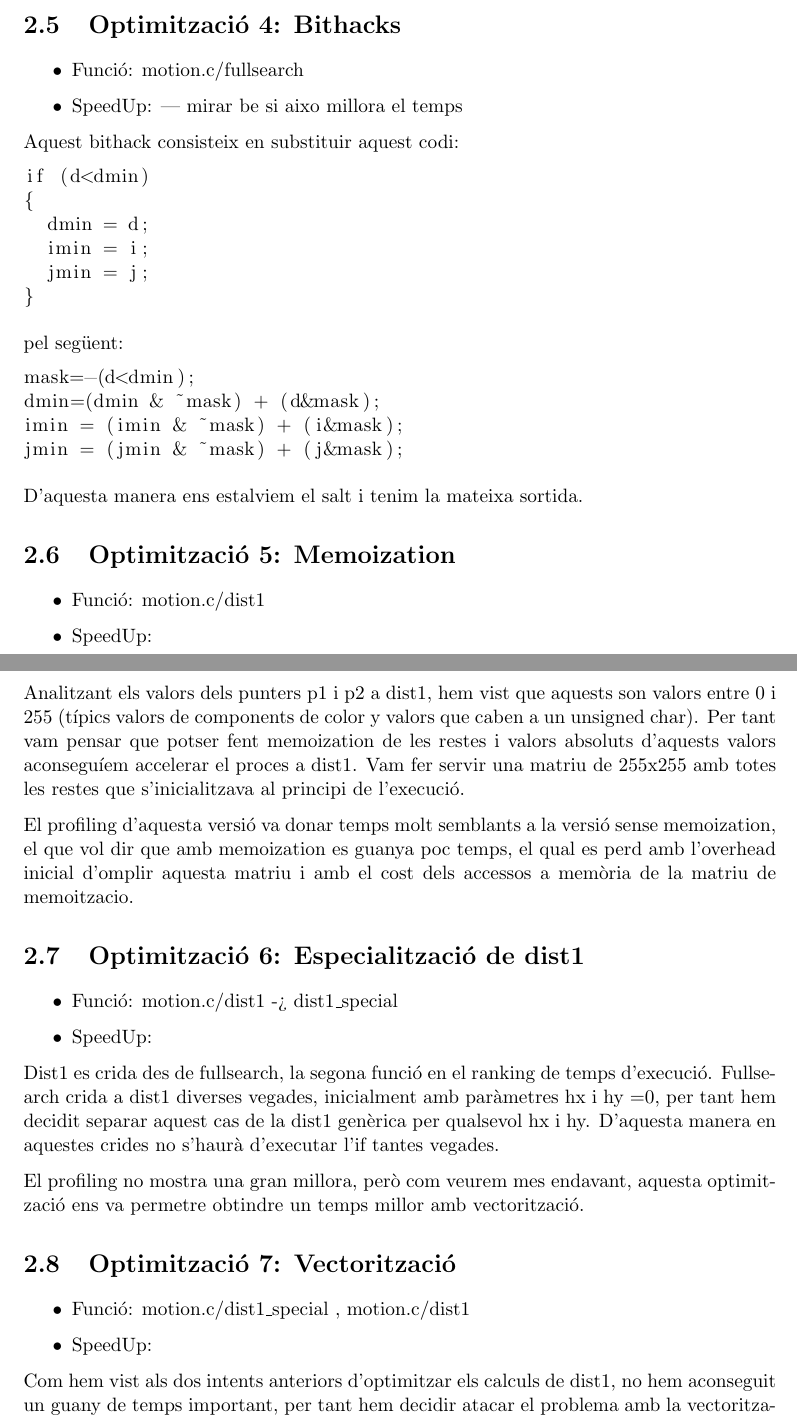
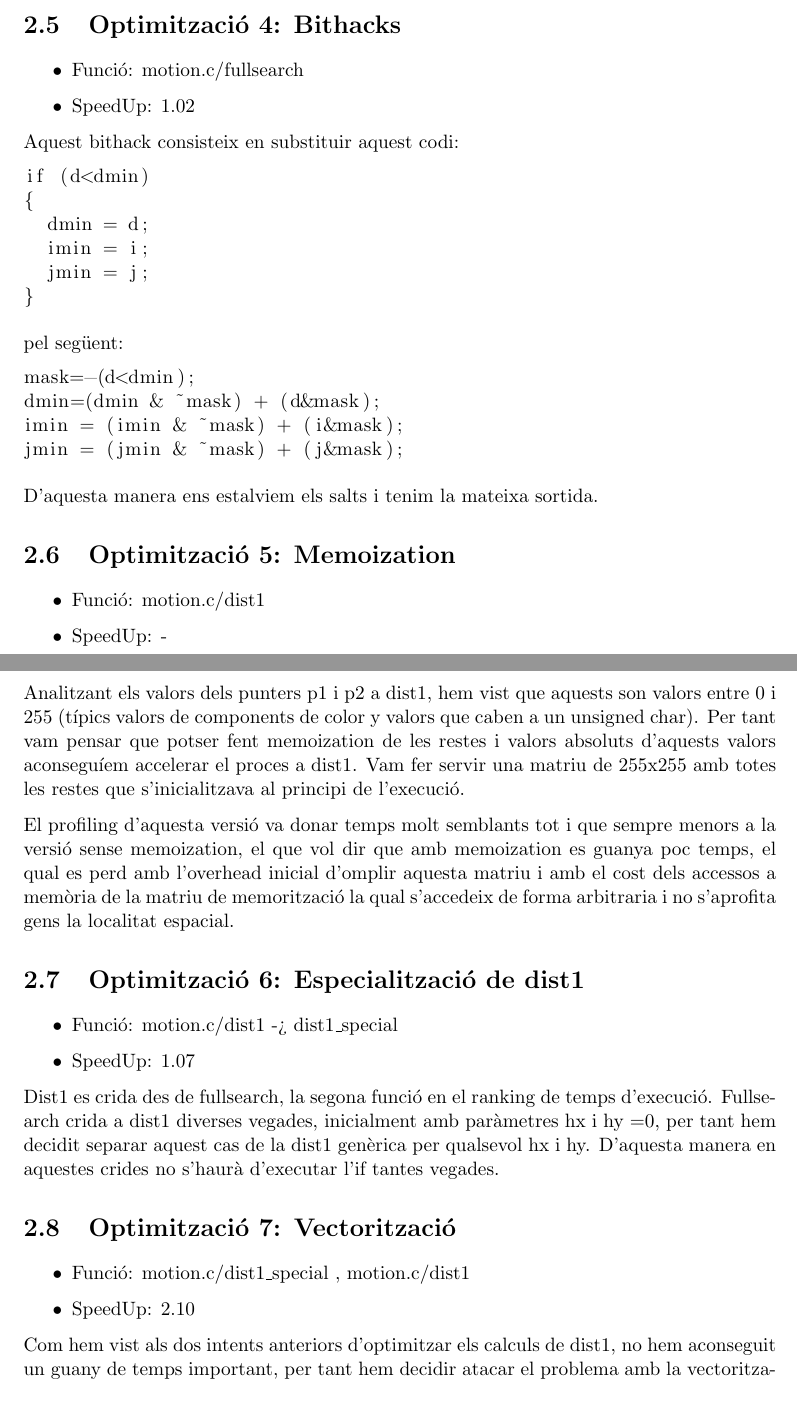
Before and after one commit to kserradell/PCA_final_project, a LaTeX document (doc/final_project.tex, which reads doc/optimitzacions.tex): two parts of pages 7 and 8 of 11, joined at a grey line, cut so that both start at the same text. Compiled offline with pdfLaTeX.

Commit message:
afegits speedups

```diff
--- a/doc/optimitzacions.tex
+++ b/doc/optimitzacions.tex
@@ -53,7 +53,7 @@ Com es pot veure, la millora no es massa notable, pero suficient per deixarla, a
 \section{Optimitzaci\'o 4: Bithacks}
 \begin{itemize}
 \item{Funció: motion.c/fullsearch}
-\item{SpeedUp:  --- mirar be si aixo millora el temps}
+\item{SpeedUp:  1.02}
 \end{itemize}
 
 Aquest bithack consisteix en substituir aquest codi:
@@ -78,33 +78,32 @@ imin = (imin & ~mask) + (i&mask);
 jmin = (jmin & ~mask) + (j&mask);
 \end{lstlisting}
 
-D'aquesta manera ens estalviem el salt i tenim la mateixa sortida.
+D'aquesta manera ens estalviem els salts i tenim la mateixa sortida.
 
 \section{Optimitzaci\'o 5: Memoization}
 \begin{itemize}
 \item{Funció: motion.c/dist1}
-\item{SpeedUp:}
+\item{SpeedUp: -}
 \end{itemize}
 
 Analitzant els valors dels punters p1 i p2 a dist1, hem vist que aquests son valors entre 0 i 255  (típics valors de components de color y valors que caben a un unsigned char). Per tant vam pensar que potser fent memoization de les restes i valors absoluts d'aquests valors aconseguíem accelerar el proces a dist1. Vam fer servir una matriu de 255x255 amb totes les restes que s'inicialitzava al principi de l'execució.
 
-El profiling d'aquesta versió va donar temps molt semblants a la versió sense memoization, el que vol dir que amb memoization es guanya poc temps, el qual es perd amb l'overhead inicial d'omplir aquesta matriu i amb el cost dels accessos a memòria de la matriu de memoitzacio.
+El profiling d'aquesta versió va donar temps molt semblants tot i que sempre menors a la versió sense memoization, el que vol dir que amb memoization es guanya poc temps, el qual es perd amb l'overhead inicial d'omplir aquesta matriu i amb el cost dels accessos a memòria de la matriu de memorització la qual s'accedeix de forma arbitraria i no s'aprofita gens la localitat espacial.
 
 
 \section{Optimitzaci\'o 6: Especialitzaci\'o de dist1}
 \begin{itemize}
 \item{Funció: motion.c/dist1 -> dist1\_special}
-\item{SpeedUp:}
+\item{SpeedUp: 1.07}
 \end{itemize}
 
 Dist1 es crida des de fullsearch, la segona funció en el ranking de temps d'execució. Fullsearch crida a dist1 diverses vegades, inicialment amb paràmetres hx i hy =0, per tant hem decidit separar aquest cas de la dist1 genèrica per qualsevol hx i hy. D'aquesta manera en aquestes crides no s'haurà d'executar l'if tantes vegades.
 
-El profiling no mostra una gran millora, però com veurem mes endavant, aquesta optimització ens va permetre obtindre un temps millor amb vectorització.
 
 \section{Optimitzaci\'o 7: Vectoritzaci\'o}
 \begin{itemize}
 \item{Funció: motion.c/dist1\_special , motion.c/dist1}
-\item{SpeedUp:}
+\item{SpeedUp: 2.10}
 \end{itemize}
 
 Com hem vist als dos intents anteriors d'optimitzar els calculs de dist1, no hem aconseguit un guany de temps important, per tant hem decidir atacar el problema amb la vectoritzacio, ja que aquesta funcio fa calculs exactament de 16 bytes a cada iteració, el punter p2 sempre esta alineat, i l'increment dels punters lx sempre es multiple de 16, per tant ens deixa en un bon escenari per aplicar vectorització.
```
Also changed, not shown: doc/optimitzacions.tex (4 more changed lines).
